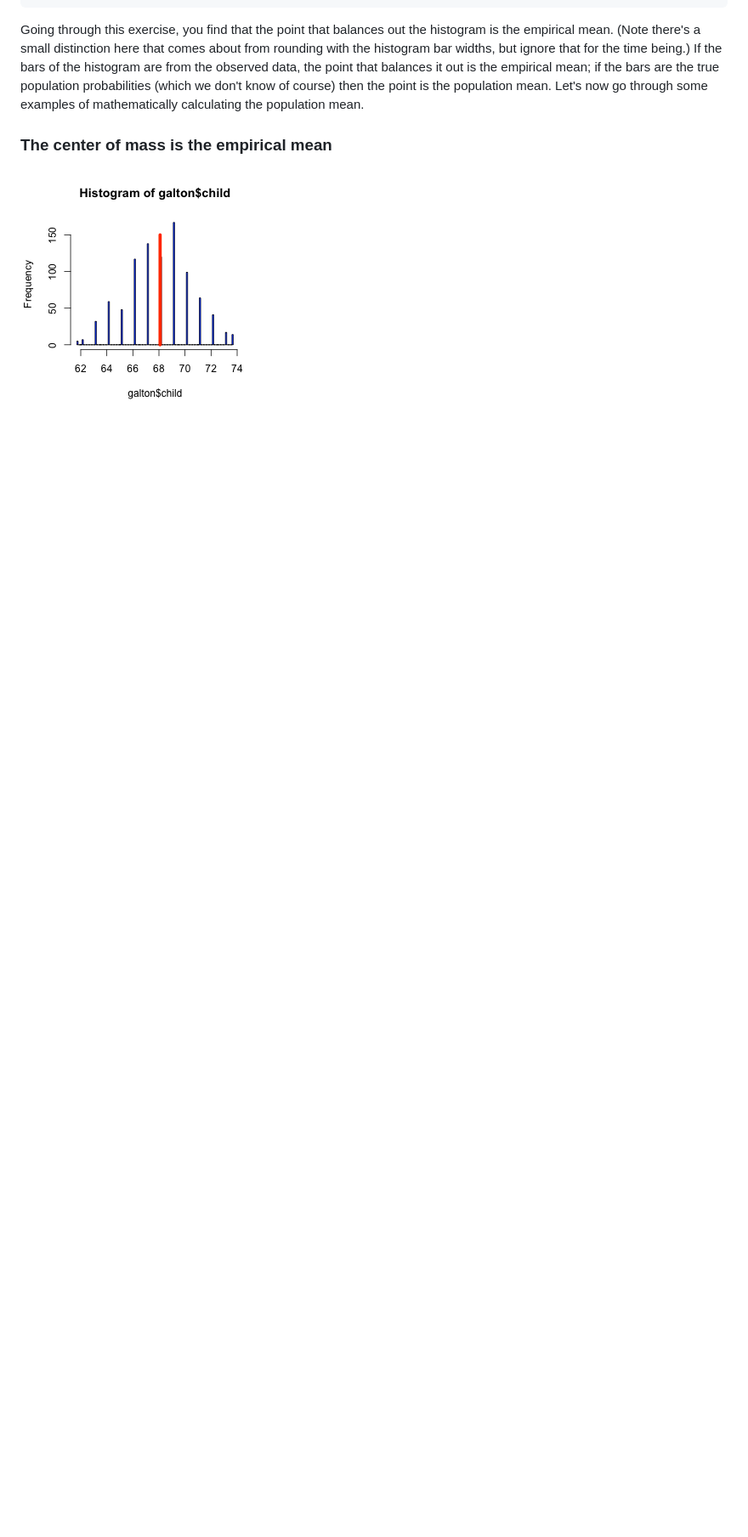
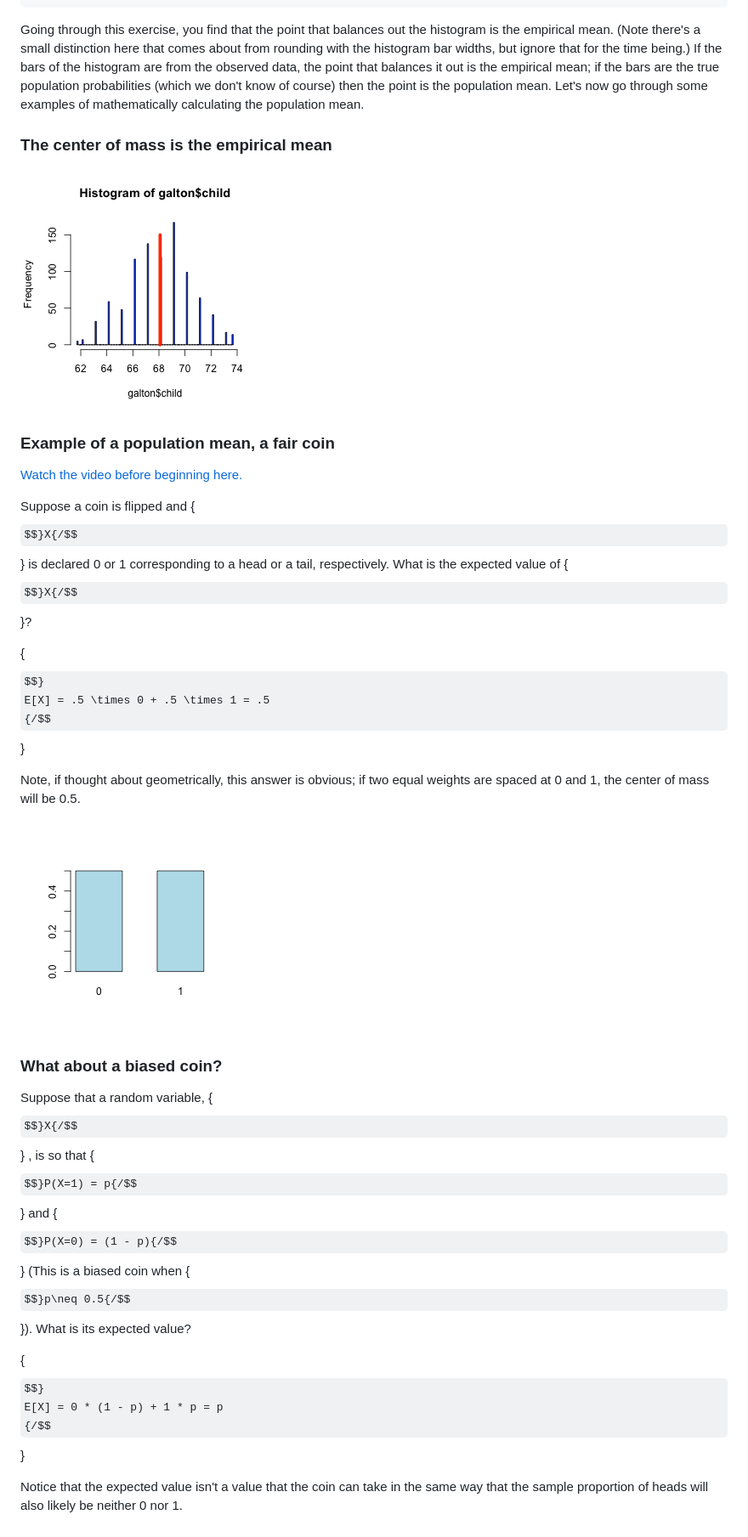
Before and after one commit to bcaffo/LittleInferenceBook, a Markdown page: manuscript/04_expectations.md, the part around the change printed below. Shown: that part at 85% size. Rendered like a GitHub page; some formulas as TeX source; blank space fills up the shorter version.

Commit message:
Worked on chapter 4

```diff
--- a/manuscript/04_expectations.md
+++ b/manuscript/04_expectations.md
@@ -93,29 +93,39 @@ now go through some examples of mathematically calculating the population mean.
 ### The center of mass is the empirical mean
 ![Histogram illustration](images/lsm.png)
 
-<!--
 
-### Example of a population mean
+### Example of a population mean, a fair coin
 [Watch the video before beginning here.](http://youtu.be/F4XMuD_axN8?list=PLpl-gQkQivXiBmGyzLrUjzsblmQsLtkzJ)
 
-- Suppose a coin is flipped and $X$ is declared $0$ or $1$ corresponding to a head or a tail, respectively
-- What is the expected value of $X$?
-    $$
-    E[X] = .5 \times 0 + .5 \times 1 = .5
-    $$
-- Note, if thought about geometrically, this answer is obvious; if two equal weights are spaced at 0 and 1, the center of mass will be $.5$
+Suppose a coin is flipped and {$$}X{/$$} is declared 0 or 1
+corresponding to a head or a tail, respectively. What is the expected value of
+{$$}X{/$$}?
 
-<img src="assets/fig/unnamed-chunk-1.png" title="plot of chunk unnamed-chunk-1" alt="plot of chunk unnamed-chunk-1" style="display: block; margin: auto;" />
+{$$}
+E[X] = .5 \times 0 + .5 \times 1 = .5
+{/$$}
+
+Note, if thought about geometrically, this answer is obvious;
+if two equal weights are spaced at 0 and 1, the center of mass will be 0.5.
+
+
+![Fair coin mass function](images/fairCoin.png)
 
 ### What about a biased coin?
+Suppose that a random variable, {$$}X{/$$} , is so that
+{$$}P(X=1) = p{/$$} and {$$}P(X=0) = (1 - p){/$$}
+(This is a biased coin when {$$}p\neq 0.5{/$$}).
+What is its expected value?
 
-- Suppose that a random variable, $X$, is so that
-$P(X=1) = p$ and $P(X=0) = (1 - p)$
-- (This is a biased coin when $p\neq 0.5$)
-- What is its expected value?
-$$
+{$$}
 E[X] = 0 * (1 - p) + 1 * p = p
-$$
+{/$$}
+
+Notice that the expected value isn't a value that the coin can take
+in the same way that the sample proportion of heads will also likely be neither
+0 nor 1.
+
+<!--
 
 ### Example Die Roll
 
```
Also changed, not shown: other parts of manuscript/04_expectations.md (+1 -1 lines), manuscript/images/fairCoin.png (renamed from manuscript/images/unnamed-chunk-2.png), 2 other files.
